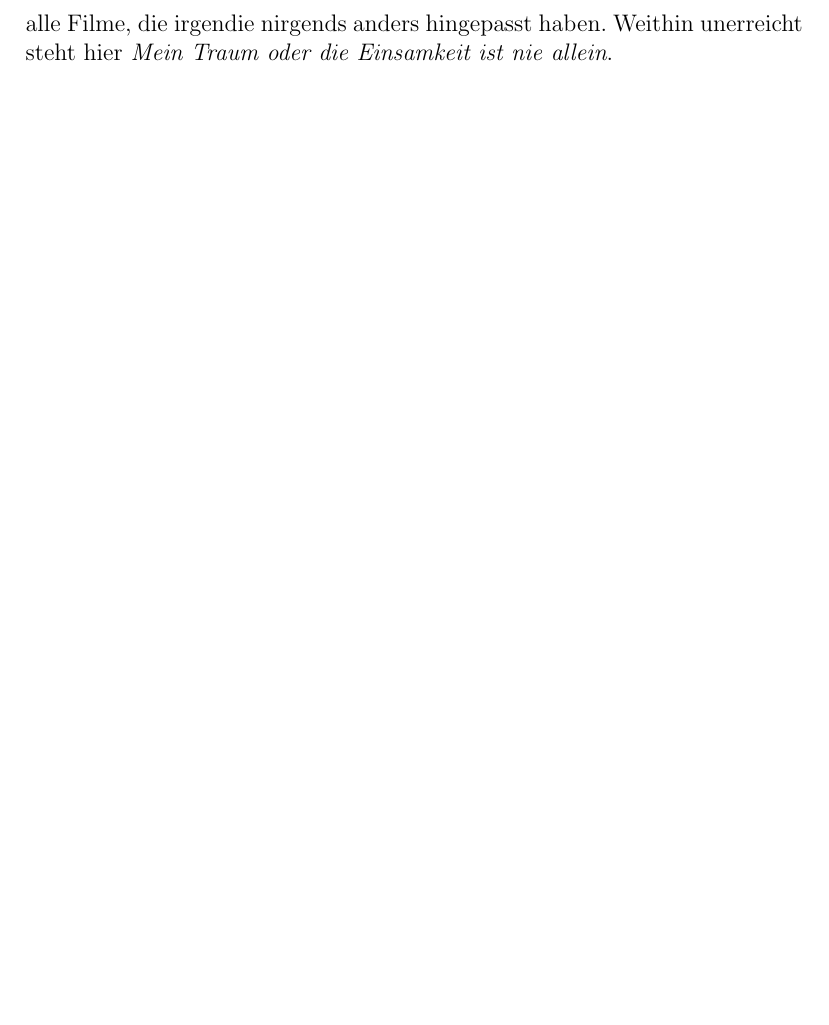
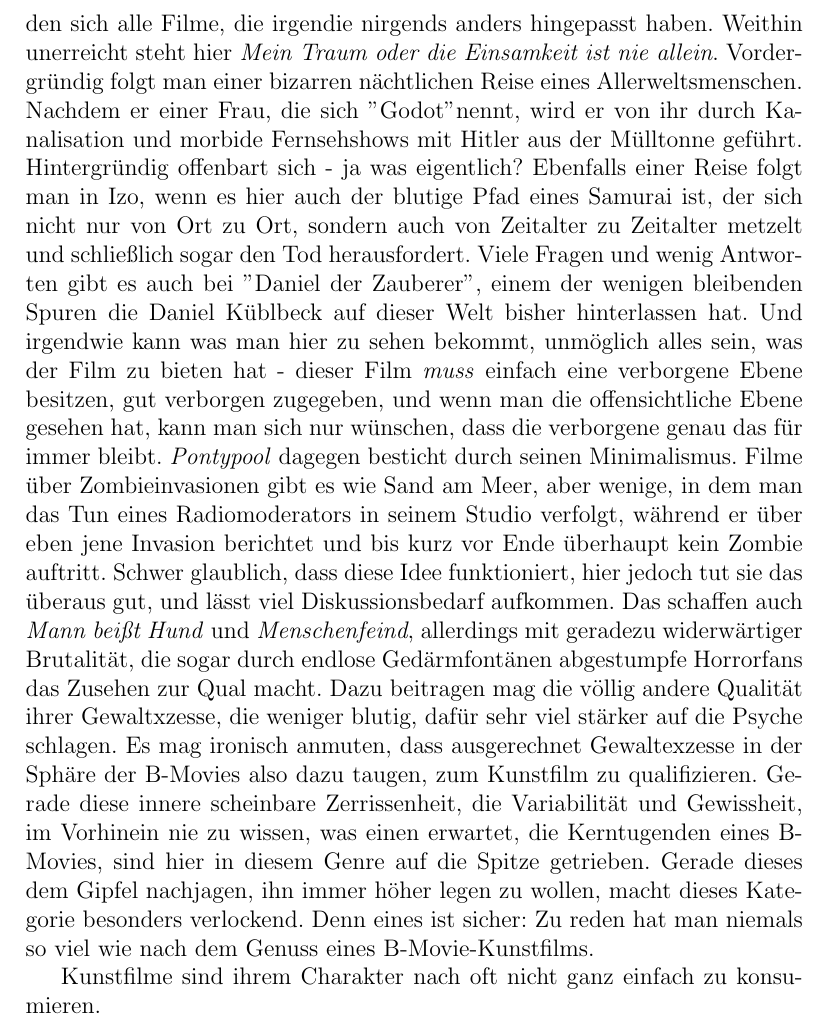
Before and after one commit to vidarr/b-movielysation, a LaTeX document (book/main.tex, which reads book/vorwort-kunstfilm.tex): part of page 6 of 6, cut so that both start at the same text, the shorter picture padded with empty space. Compiled offline with pdfLaTeX.

Commit message:
MIB: UPDATE - Vorwort Kunstfilm fertiggestellt.

```diff
--- a/book/vorwort-kunstfilm.tex
+++ b/book/vorwort-kunstfilm.tex
@@ -34,3 +34,41 @@ Hier finden sich alle Filme, die irgendie nirgends anders
 hingepasst haben.
 Weithin unerreicht steht hier \emph{Mein Traum oder die Einsamkeit ist nie
 allein}.
+Vordergründig folgt man einer bizarren nächtlichen Reise eines
+Allerweltsmenschen. Nachdem er einer Frau, die sich "Godot" nennt, wird er von
+ihr durch Kanalisation und morbide Fernsehshows mit Hitler aus der Mülltonne
+geführt.
+Hintergründig offenbart sich - ja was eigentlich?
+Ebenfalls einer Reise folgt man in Izo, wenn es hier auch der blutige Pfad eines Samurai
+ist, der sich nicht nur von Ort zu Ort, sondern auch von Zeitalter zu Zeitalter
+metzelt und schließlich sogar den Tod herausfordert.
+Viele Fragen und wenig Antworten gibt es auch bei "Daniel der Zauberer", einem
+der wenigen bleibenden Spuren die Daniel Küblbeck auf dieser Welt bisher
+hinterlassen hat.
+Und irgendwie kann was man hier zu sehen bekommt, unmöglich alles sein, was der
+Film zu bieten hat - dieser Film \emph{muss} einfach eine verborgene Ebene
+besitzen, gut verborgen zugegeben, und wenn man die offensichtliche Ebene
+gesehen hat, kann man sich nur wünschen, dass die verborgene genau das für immer bleibt.
+\emph{Pontypool} dagegen besticht durch seinen Minimalismus.
+Filme über Zombieinvasionen gibt es wie Sand am Meer, aber wenige, in dem
+man das Tun eines Radiomoderators in seinem Studio verfolgt, während er über
+eben jene Invasion berichtet und bis kurz vor Ende überhaupt kein Zombie auftritt.
+Schwer glaublich, dass diese Idee funktioniert, hier jedoch tut sie das überaus
+gut, und lässt viel Diskussionsbedarf aufkommen.
+Das schaffen auch \emph{Mann beißt Hund} und \emph{Menschenfeind}, allerdings mit geradezu
+widerwärtiger Brutalität, die sogar durch endlose Gedärmfontänen abgestumpfe
+Horrorfans das Zusehen zur Qual macht.
+Dazu beitragen mag die völlig andere Qualität ihrer Gewaltxzesse, die weniger
+blutig, dafür sehr viel stärker auf die Psyche schlagen.
+Es mag ironisch anmuten, dass ausgerechnet Gewaltexzesse in der Sphäre der
+B-Movies also dazu taugen, zum Kunstfilm zu qualifizieren.
+Gerade diese innere scheinbare Zerrissenheit, die Variabilität und Gewissheit,
+im Vorhinein nie zu wissen, was einen erwartet, die Kerntugenden eines B-Movies,
+sind hier in diesem Genre auf die Spitze getrieben.
+Gerade dieses dem Gipfel nachjagen, ihn immer höher legen zu wollen, macht
+dieses Kategorie besonders verlockend.
+Denn eines ist sicher: Zu reden hat man niemals so viel wie nach dem Genuss
+eines B-Movie-Kunstfilms.
+
+
+Kunstfilme sind ihrem Charakter nach oft nicht ganz einfach zu konsumieren.
```
